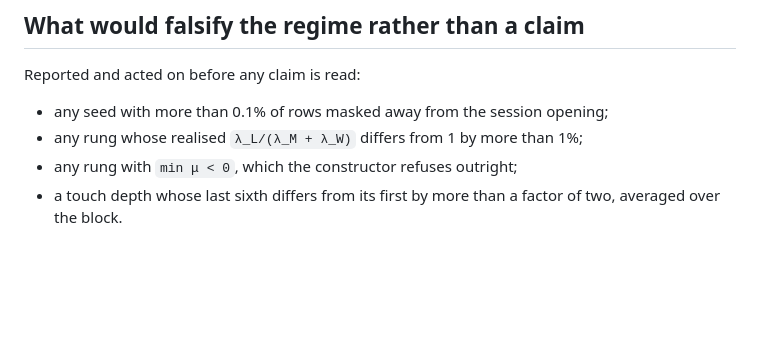
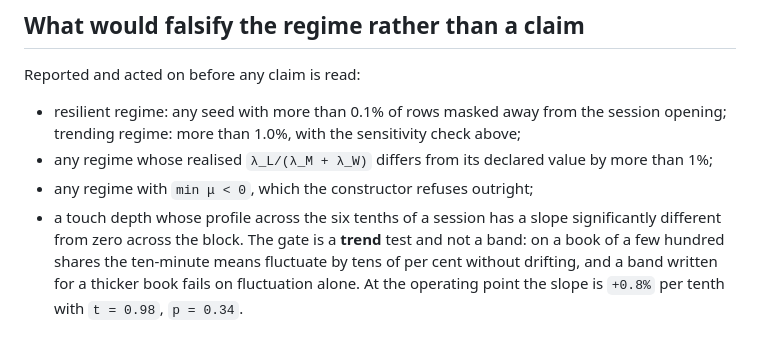
Before and after one commit to claudio-ICL/unito26, a Markdown page: documentation/pre-registration-imbalance-regression.md, the part around one of its changes. Rendered like a GitHub page; blank space fills up the shorter version.

```diff
--- a/documentation/pre-registration-imbalance-regression.md
+++ b/documentation/pre-registration-imbalance-regression.md
@@ -127,8 +166,12 @@ number in the context section. Reported as measurements with seed bands, without
 
 Reported and acted on before any claim is read:
 
-* any seed with more than 0.1% of rows masked away from the session opening;
-* any rung whose realised `λ_L/(λ_M + λ_W)` differs from 1 by more than 1%;
-* any rung with `min μ < 0`, which the constructor refuses outright;
-* a touch depth whose last sixth differs from its first by more than a factor of two,
-  averaged over the block.
+* resilient regime: any seed with more than 0.1% of rows masked away from the session
+  opening; trending regime: more than 1.0%, with the sensitivity check above;
+* any regime whose realised `λ_L/(λ_M + λ_W)` differs from its declared value by more than 1%;
+* any regime with `min μ < 0`, which the constructor refuses outright;
+* a touch depth whose profile across the six tenths of a session has a slope significantly
+  different from zero across the block. The gate is a **trend** test and not a band: on a
+  book of a few hundred shares the ten-minute means fluctuate by tens of per cent without
+  drifting, and a band written for a thicker book fails on fluctuation alone. At the
+  operating point the slope is `+0.8%` per tenth with `t = 0.98`, `p = 0.34`.
```
Also changed, not shown: other parts of documentation/pre-registration-imbalance-regression.md (+101 -62 lines), dev-context/market-microstructure.md (+13 -0 lines).
